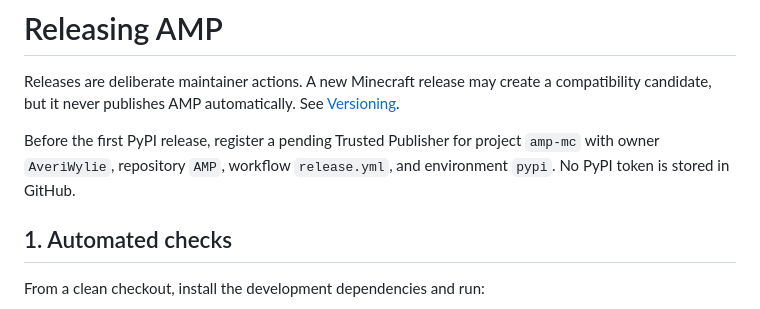
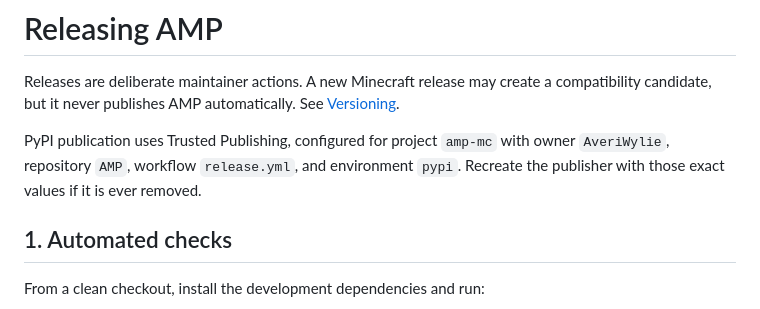
Before and after one commit to AveriWylie/AMP, a Markdown page: docs/RELEASING.md, the part around the change. GitHub-like rendering.

Commit message:
State the publishing configuration as fact
The setup paragraph read as a task to do before the first release, and
ended by reassuring the reader that no PyPI token is stored. The
publisher is registered and Trusted Publishing is the only path the
workflow has, so both framings are stale.

Record the configuration instead, which is what a maintainer needs if it
ever has to be recreated.

Co-Authored-By: Claude Opus 5 <noreply@anthropic.com>

```diff
--- a/docs/RELEASING.md
+++ b/docs/RELEASING.md
@@ -4,9 +4,9 @@ Releases are deliberate maintainer actions. A new Minecraft release may create
 a compatibility candidate, but it never publishes AMP automatically. See
 [Versioning](VERSIONING.md).
 
-Before the first PyPI release, register a pending Trusted Publisher for project
-`amp-mc` with owner `AveriWylie`, repository `AMP`, workflow
-`release.yml`, and environment `pypi`. No PyPI token is stored in GitHub.
+PyPI publication uses Trusted Publishing, configured for project `amp-mc` with
+owner `AveriWylie`, repository `AMP`, workflow `release.yml`, and environment
+`pypi`. Recreate the publisher with those exact values if it is ever removed.
 
 ## 1. Automated checks
 
```
